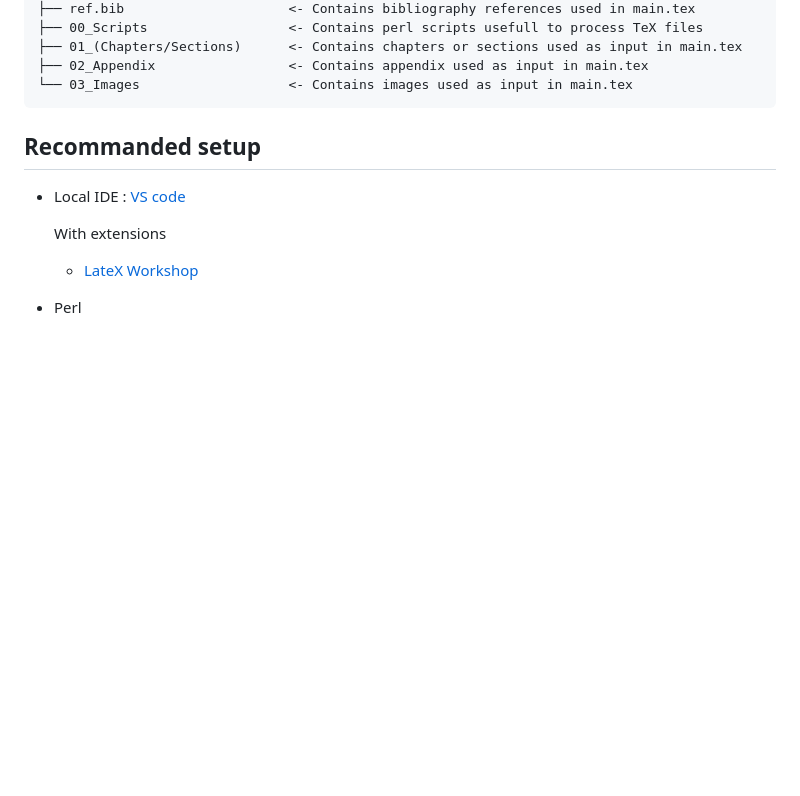
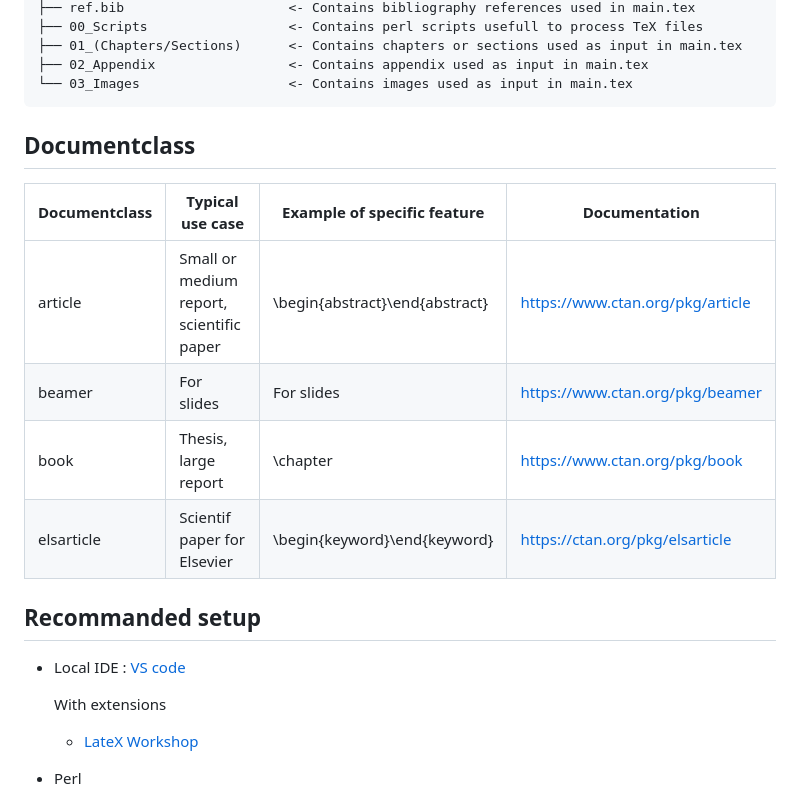
Before and after one commit to RobinsonBeaucour/LaTeX-Cookiecutter-Multi-template, a Markdown page: README.md, the part around the change. GitHub-like rendering; blank space fills up the shorter version.

```diff
--- a/README.md
+++ b/README.md
@@ -44,6 +44,15 @@ The template follows the below structure :
     ├── 01_(Chapters/Sections)      <- Contains chapters or sections used as input in main.tex
     ├── 02_Appendix                 <- Contains appendix used as input in main.tex
     └── 03_Images                   <- Contains images used as input in main.tex
+
+## Documentclass
+
+| Documentclass | Typical use case                         | Example of specific feature    | Documentation                    |
+|---------------|------------------------------------------|--------------------------------|----------------------------------|
+| article       | Small or medium report, scientific paper | \begin{abstract}\end{abstract} | https://www.ctan.org/pkg/article |
+| beamer        | For slides                               | For slides                     | https://www.ctan.org/pkg/beamer  |
+| book          | Thesis, large report                     | \chapter                       | https://www.ctan.org/pkg/book    |
+| elsarticle    | Scientif paper for Elsevier              | \begin{keyword}\end{keyword}   | https://ctan.org/pkg/elsarticle  |
 
 ## Recommanded setup
 
```
